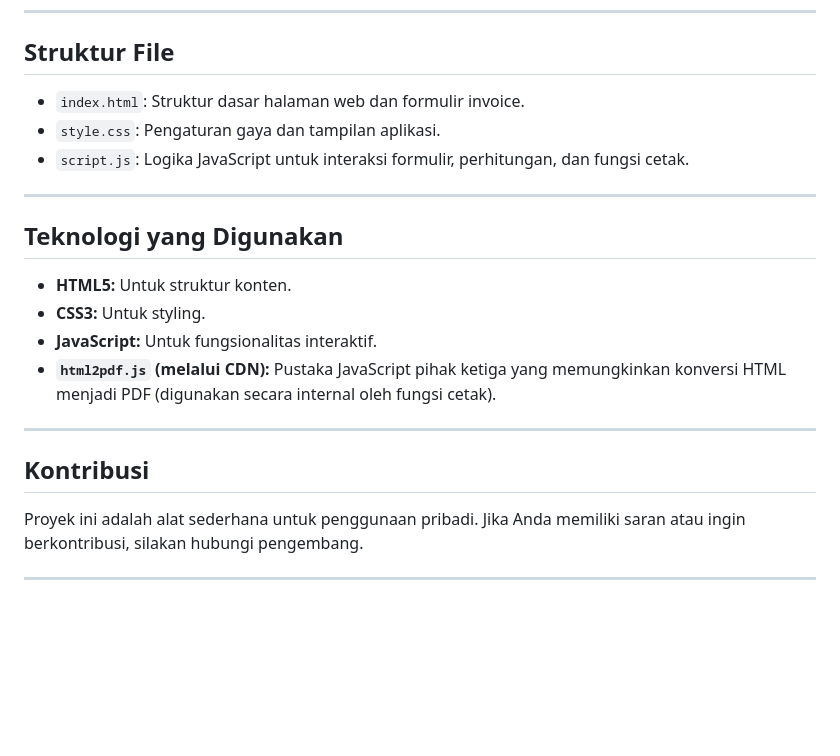
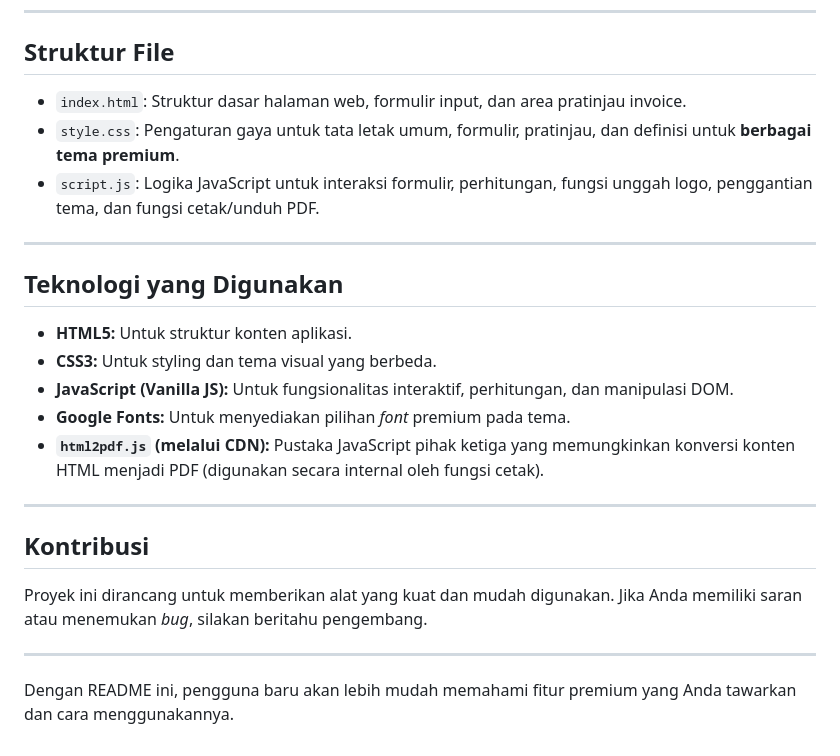
Before and after one commit to Ryzan74/web-invoice-maker, a Markdown page: README.md, the part around one of its changes. GitHub-like rendering; blank space fills up the shorter version.

```diff
--- a/README.md
+++ b/README.md
@@ -47,23 +53,26 @@ Invoice Generator ini adalah aplikasi web sederhana berbasis HTML, CSS, dan Java
 
 ## Struktur File
 
-* `index.html`: Struktur dasar halaman web dan formulir invoice.
-* `style.css`: Pengaturan gaya dan tampilan aplikasi.
-* `script.js`: Logika JavaScript untuk interaksi formulir, perhitungan, dan fungsi cetak.
+* `index.html`: Struktur dasar halaman web, formulir input, dan area pratinjau invoice.
+* `style.css`: Pengaturan gaya untuk tata letak umum, formulir, pratinjau, dan definisi untuk **berbagai tema premium**.
+* `script.js`: Logika JavaScript untuk interaksi formulir, perhitungan, fungsi unggah logo, penggantian tema, dan fungsi cetak/unduh PDF.
 
 ---
 
 ## Teknologi yang Digunakan
 
-* **HTML5:** Untuk struktur konten.
-* **CSS3:** Untuk styling.
-* **JavaScript:** Untuk fungsionalitas interaktif.
-* **`html2pdf.js` (melalui CDN):** Pustaka JavaScript pihak ketiga yang memungkinkan konversi HTML menjadi PDF (digunakan secara internal oleh fungsi cetak).
+* **HTML5:** Untuk struktur konten aplikasi.
+* **CSS3:** Untuk styling dan tema visual yang berbeda.
+* **JavaScript (Vanilla JS):** Untuk fungsionalitas interaktif, perhitungan, dan manipulasi DOM.
+* **Google Fonts:** Untuk menyediakan pilihan *font* premium pada tema.
+* **`html2pdf.js` (melalui CDN):** Pustaka JavaScript pihak ketiga yang memungkinkan konversi konten HTML menjadi PDF (digunakan secara internal oleh fungsi cetak).
 
 ---
 
 ## Kontribusi
 
-Proyek ini adalah alat sederhana untuk penggunaan pribadi. Jika Anda memiliki saran atau ingin berkontribusi, silakan hubungi pengembang.
+Proyek ini dirancang untuk memberikan alat yang kuat dan mudah digunakan. Jika Anda memiliki saran atau menemukan *bug*, silakan beritahu pengembang.
 
 ---
+
+Dengan README ini, pengguna baru akan lebih mudah memahami fitur premium yang Anda tawarkan dan cara menggunakannya.
```
Also changed, not shown: other parts of README.md (+24 -18 lines).
